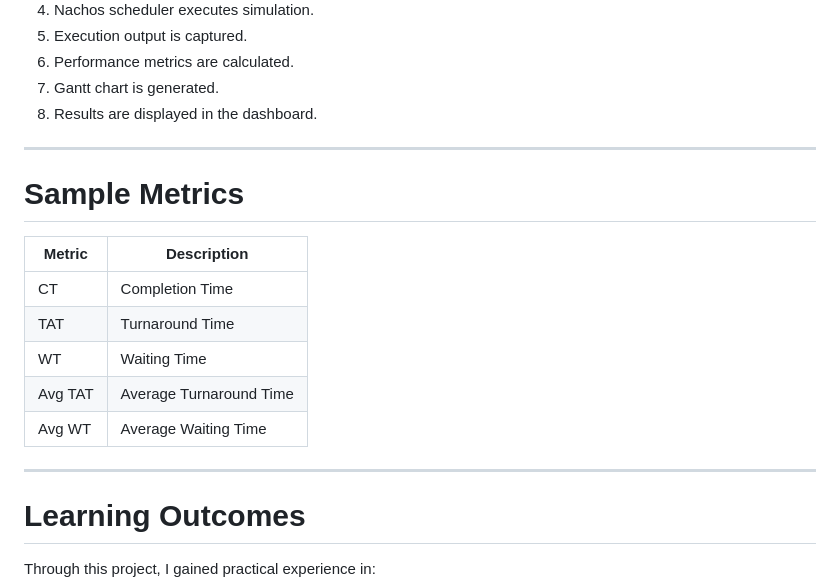
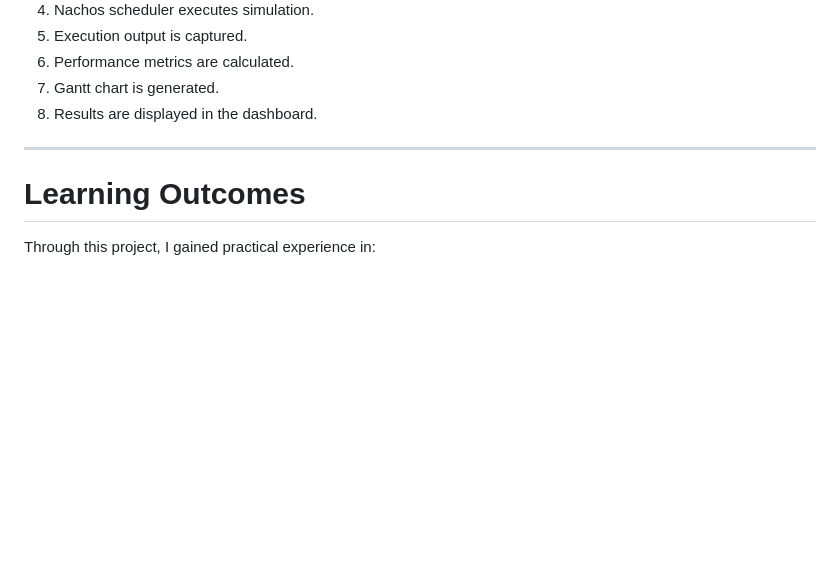
Before and after one commit to karcondareddy/nachos-cpu-scheduler, a Markdown page: README.md, the part around the change. Drawn GitHub-style; blank space fills up the shorter version.

```diff
--- a/README.md
+++ b/README.md
@@ -234,18 +234,6 @@ Enhanced timer interrupt handling for scheduling decisions.
 
 ---
 
-# Sample Metrics
-
-| Metric  | Description             |
-| ------- | ----------------------- |
-| CT      | Completion Time         |
-| TAT     | Turnaround Time         |
-| WT      | Waiting Time            |
-| Avg TAT | Average Turnaround Time |
-| Avg WT  | Average Waiting Time    |
-
----
-
 # Learning Outcomes
 
 Through this project, I gained practical experience in:
```
